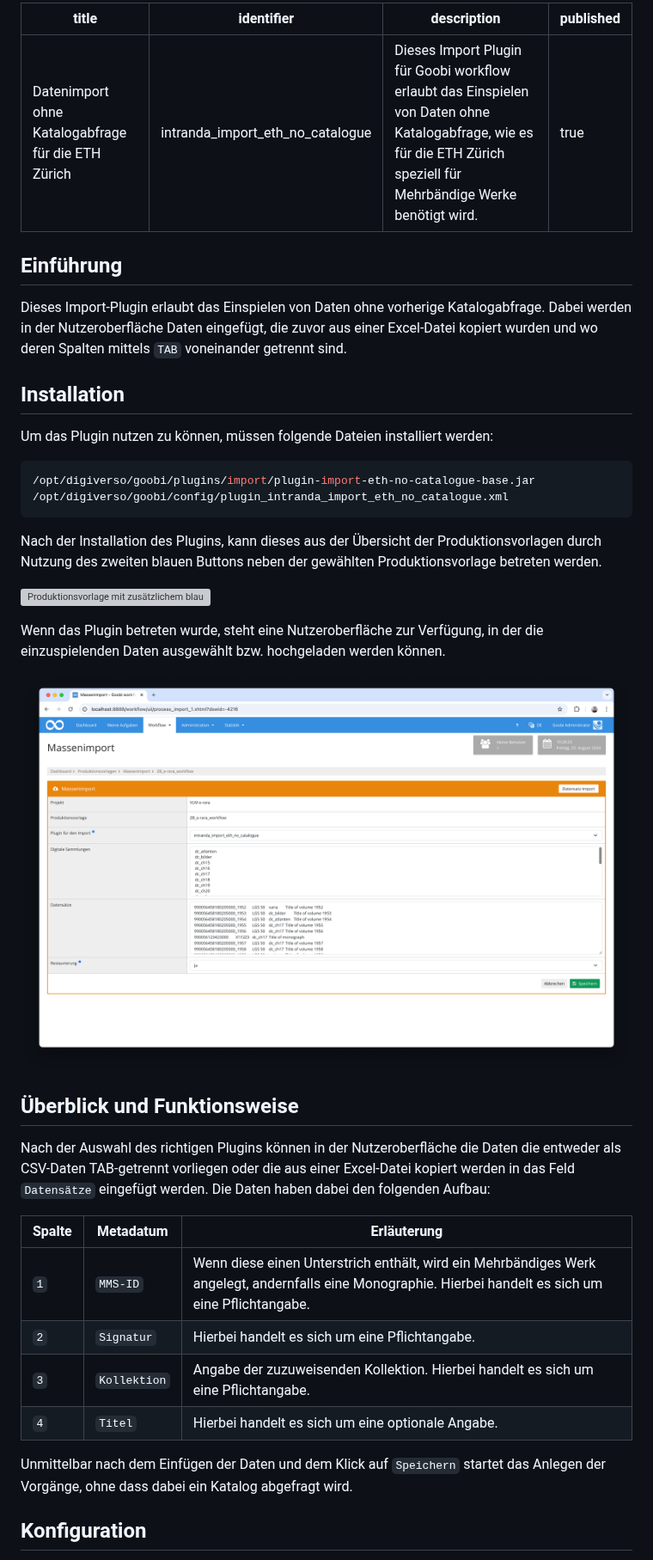
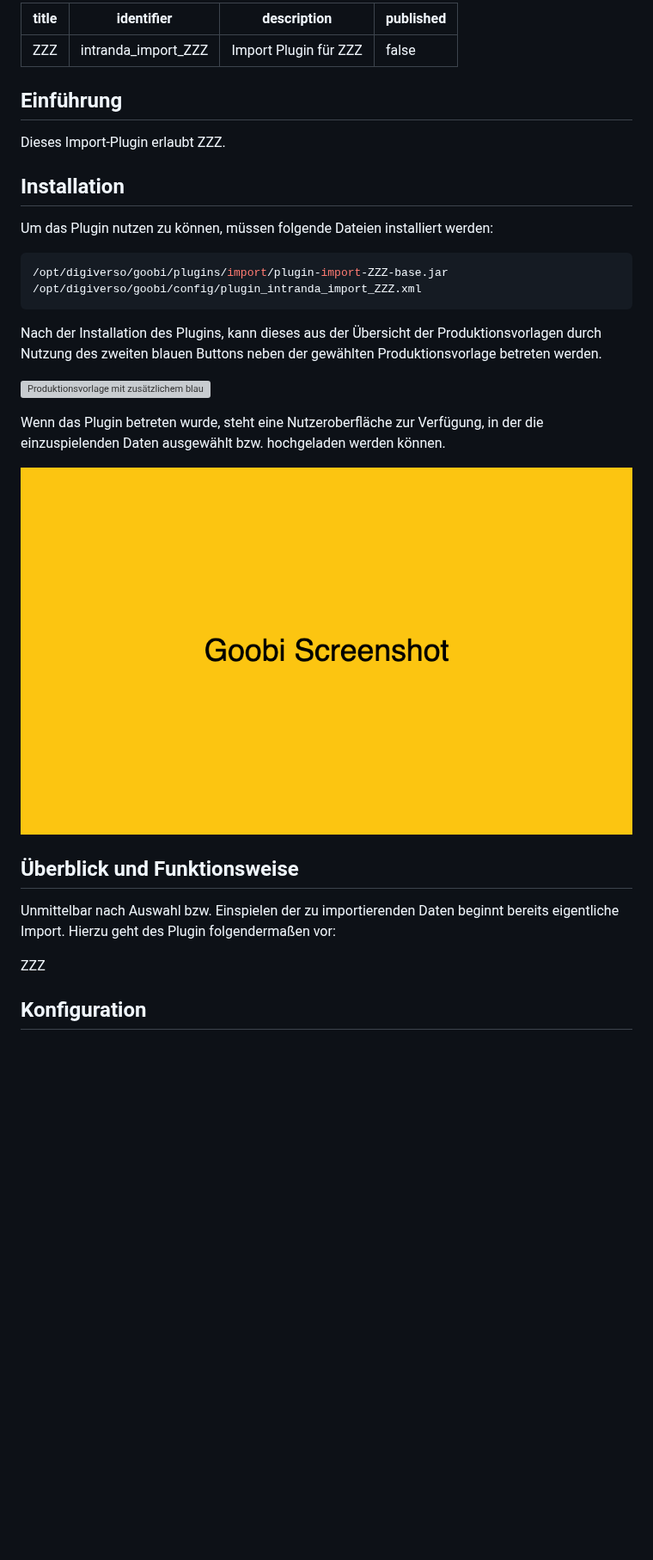
Before and after one commit to intranda/goobi-plugin-import-eth-no-catalogue, a Markdown page: docs/index_de.md, the part around one of its changes. Shown at 86% size. Rendered like a GitHub page; pictures changed too: docs/screen2_de.png; blank space fills up the shorter version; grey boxes are pictures that could not be loaded.

````diff
--- a/docs/index_de.md
+++ b/docs/index_de.md
@@ -1,19 +1,19 @@
 ---
-title: Datenimport ohne Katalogabfrage für die ETH Zürich
-identifier: intranda_import_eth_no_catalogue
-description: Dieses Import Plugin für Goobi workflow erlaubt das Einspielen von Daten ohne Katalogabfrage, wie es für die ETH Zürich speziell für Mehrbändige Werke benötigt wird.
-published: true
+title: ZZZ
+identifier: intranda_import_ZZZ
+description: Import Plugin für ZZZ
+published: false
 ---
 
 ## Einführung
-Dieses Import-Plugin erlaubt das Einspielen von Daten ohne vorherige Katalogabfrage. Dabei werden in der Nutzeroberfläche Daten eingefügt, die zuvor aus einer Excel-Datei kopiert wurden und wo deren Spalten mittels `TAB` voneinander getrennt sind.
+Dieses Import-Plugin erlaubt ZZZ.
 
 ## Installation
 Um das Plugin nutzen zu können, müssen folgende Dateien installiert werden:
 
 ```bash
-/opt/digiverso/goobi/plugins/import/plugin-import-eth-no-catalogue-base.jar
-/opt/digiverso/goobi/config/plugin_intranda_import_eth_no_catalogue.xml
+/opt/digiverso/goobi/plugins/import/plugin-import-ZZZ-base.jar
+/opt/digiverso/goobi/config/plugin_intranda_import_ZZZ.xml
 ```
 
 Nach der Installation des Plugins, kann dieses aus der Übersicht der Produktionsvorlagen durch Nutzung des zweiten blauen Buttons neben der gewählten Produktionsvorlage betreten werden.
@@ -26,16 +26,9 @@ Wenn das Plugin betreten wurde, steht eine Nutzeroberfläche zur Verfügung, in
 
 
 ## Überblick und Funktionsweise
-Nach der Auswahl des richtigen Plugins können in der Nutzeroberfläche die Daten die entweder als CSV-Daten TAB-getrennt vorliegen oder die aus einer Excel-Datei kopiert werden in das Feld `Datensätze` eingefügt werden. Die Daten haben dabei den folgenden Aufbau:
+Unmittelbar nach Auswahl bzw. Einspielen der zu importierenden Daten beginnt bereits eigentliche Import. Hierzu geht des Plugin folgendermaßen vor:
 
-Spalte    | Metadatum       | Erläuterung
-----------|-----------------|-------------------------
-`1`       | `MMS-ID`        | Wenn diese einen Unterstrich enthält, wird ein Mehrbändiges Werk angelegt, andernfalls eine Monographie. Hierbei handelt es sich um eine Pflichtangabe.
-`2`       | `Signatur`      | Hierbei handelt es sich um eine Pflichtangabe.
-`3`       | `Kollektion`    | Angabe der zuzuweisenden Kollektion. Hierbei handelt es sich um eine Pflichtangabe.
-`4`       | `Titel`         | Hierbei handelt es sich um eine optionale Angabe.
-
-Unmittelbar nach dem Einfügen der Daten und dem Klick auf `Speichern` startet das Anlegen der Vorgänge, ohne dass dabei ein Katalog abgefragt wird.
+ZZZ
 
 
 ## Konfiguration
````
Also changed, not shown: other parts of docs/index_de.md (+28 -3 lines), README.md (+16 -15 lines), docs/index_en.md (+37 -19 lines), docs/screen2_en.png, 7 other files.
